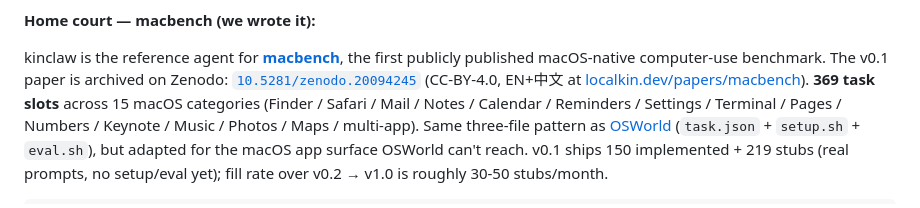
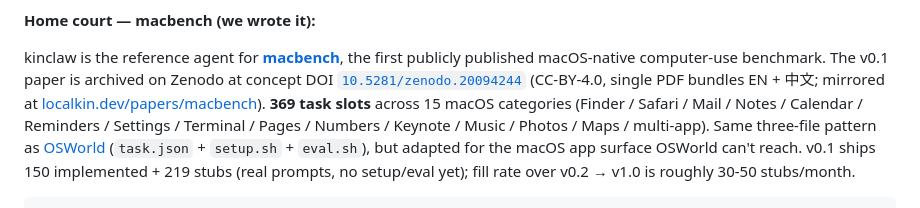
Before and after one commit to LocalKinAI/kinclaw, a Markdown page: README.md, the part around the change. Rendered like a GitHub page.

```diff
--- a/README.md
+++ b/README.md
@@ -805,8 +805,10 @@ are the same.
 kinclaw is the reference agent for
 **[macbench](https://github.com/LocalKinAI/macbench)**, the first
 publicly published macOS-native computer-use benchmark. The v0.1
-paper is archived on Zenodo: [`10.5281/zenodo.20094245`](https://zenodo.org/records/20094245)
-(CC-BY-4.0, EN+中文 at [localkin.dev/papers/macbench](https://www.localkin.dev/papers/macbench)).
+paper is archived on Zenodo at concept DOI
+[`10.5281/zenodo.20094244`](https://doi.org/10.5281/zenodo.20094244)
+(CC-BY-4.0, single PDF bundles EN + 中文; mirrored at
+[localkin.dev/papers/macbench](https://www.localkin.dev/papers/macbench)).
 **369 task slots** across 15 macOS categories (Finder / Safari /
 Mail / Notes / Calendar / Reminders / Settings / Terminal / Pages /
 Numbers / Keynote / Music / Photos / Maps / multi-app). Same
```
Also changed, not shown: CHANGELOG.md (+6 -4 lines).
